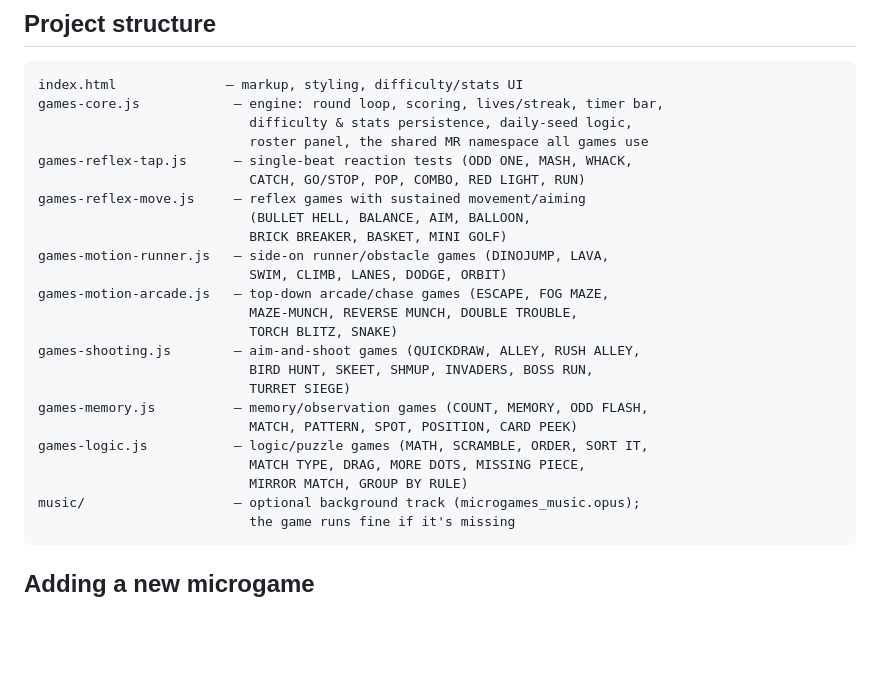
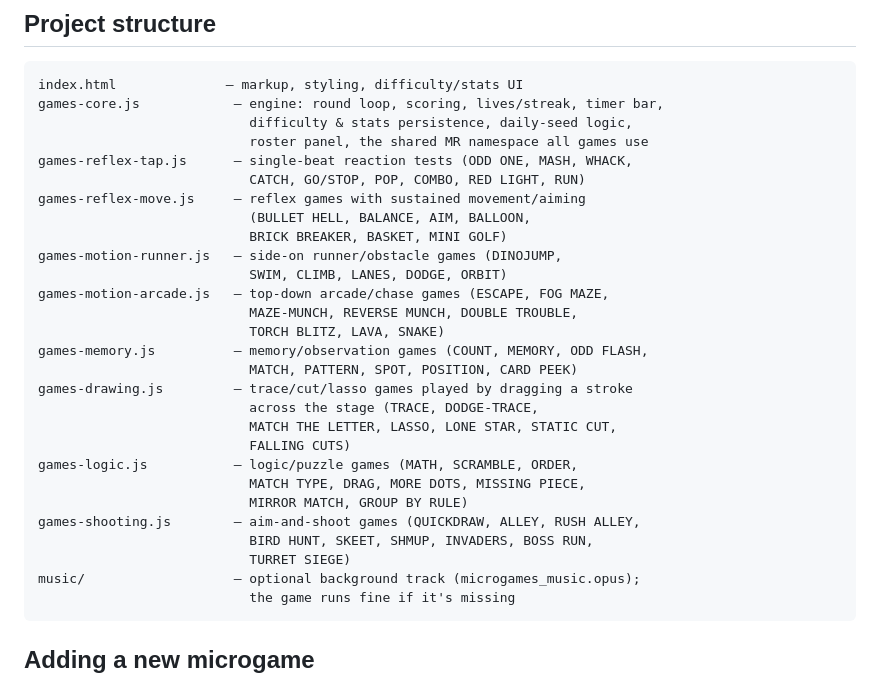
Before and after one commit to alfamirio/microgames, a Markdown page: README.md, the part around the change. Drawn GitHub-style; blank space fills up the shorter version.

````diff
--- a/README.md
+++ b/README.md
@@ -48,19 +48,23 @@ games-reflex-tap.js      — single-beat reaction tests (ODD ONE, MASH, WHACK,
 games-reflex-move.js     — reflex games with sustained movement/aiming
                            (BULLET HELL, BALANCE, AIM, BALLOON,
                            BRICK BREAKER, BASKET, MINI GOLF)
-games-motion-runner.js   — side-on runner/obstacle games (DINOJUMP, LAVA,
+games-motion-runner.js   — side-on runner/obstacle games (DINOJUMP,
                            SWIM, CLIMB, LANES, DODGE, ORBIT)
 games-motion-arcade.js   — top-down arcade/chase games (ESCAPE, FOG MAZE,
                            MAZE-MUNCH, REVERSE MUNCH, DOUBLE TROUBLE,
-                           TORCH BLITZ, SNAKE)
+                           TORCH BLITZ, LAVA, SNAKE)
+games-memory.js          — memory/observation games (COUNT, MEMORY, ODD FLASH,
+                           MATCH, PATTERN, SPOT, POSITION, CARD PEEK)
+games-drawing.js         — trace/cut/lasso games played by dragging a stroke
+                           across the stage (TRACE, DODGE-TRACE,
+                           MATCH THE LETTER, LASSO, LONE STAR, STATIC CUT,
+                           FALLING CUTS)
+games-logic.js           — logic/puzzle games (MATH, SCRAMBLE, ORDER,
+                           MATCH TYPE, DRAG, MORE DOTS, MISSING PIECE,
+                           MIRROR MATCH, GROUP BY RULE)
 games-shooting.js        — aim-and-shoot games (QUICKDRAW, ALLEY, RUSH ALLEY,
                            BIRD HUNT, SKEET, SHMUP, INVADERS, BOSS RUN,
                            TURRET SIEGE)
-games-memory.js          — memory/observation games (COUNT, MEMORY, ODD FLASH,
-                           MATCH, PATTERN, SPOT, POSITION, CARD PEEK)
-games-logic.js           — logic/puzzle games (MATH, SCRAMBLE, ORDER, SORT IT,
-                           MATCH TYPE, DRAG, MORE DOTS, MISSING PIECE,
-                           MIRROR MATCH, GROUP BY RULE)
 music/                   — optional background track (microgames_music.opus);
                            the game runs fine if it's missing
 ```
````
